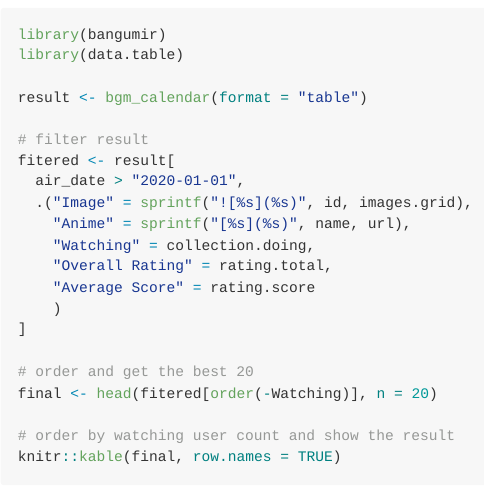
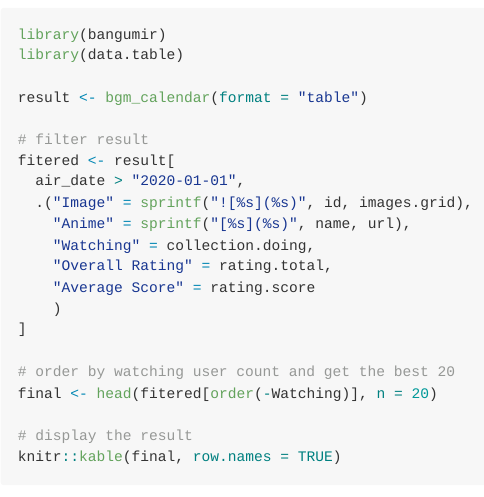
Before and after one commit to swsoyee/bangumir, an R Markdown document (README.Rmd): the page in a window 1100 px wide, from 580 px down. The pictures show the output file README.md that the author committed with the source, drawn offline in the style of GitHub; badge pictures from the web are left out.

Commit message:
update: readme comments

````diff
--- a/README.Rmd
+++ b/README.Rmd
@@ -59,10 +59,10 @@ fitered <- result[
     )
 ]
 
-# order and get the best 20
+# order by watching user count and get the best 20
 final <- head(fitered[order(-Watching)], n = 20)
 
-# order by watching user count and show the result
+# display the result
 knitr::kable(final, row.names = TRUE)
 ```
 
````
Also changed, not shown: README.md.
